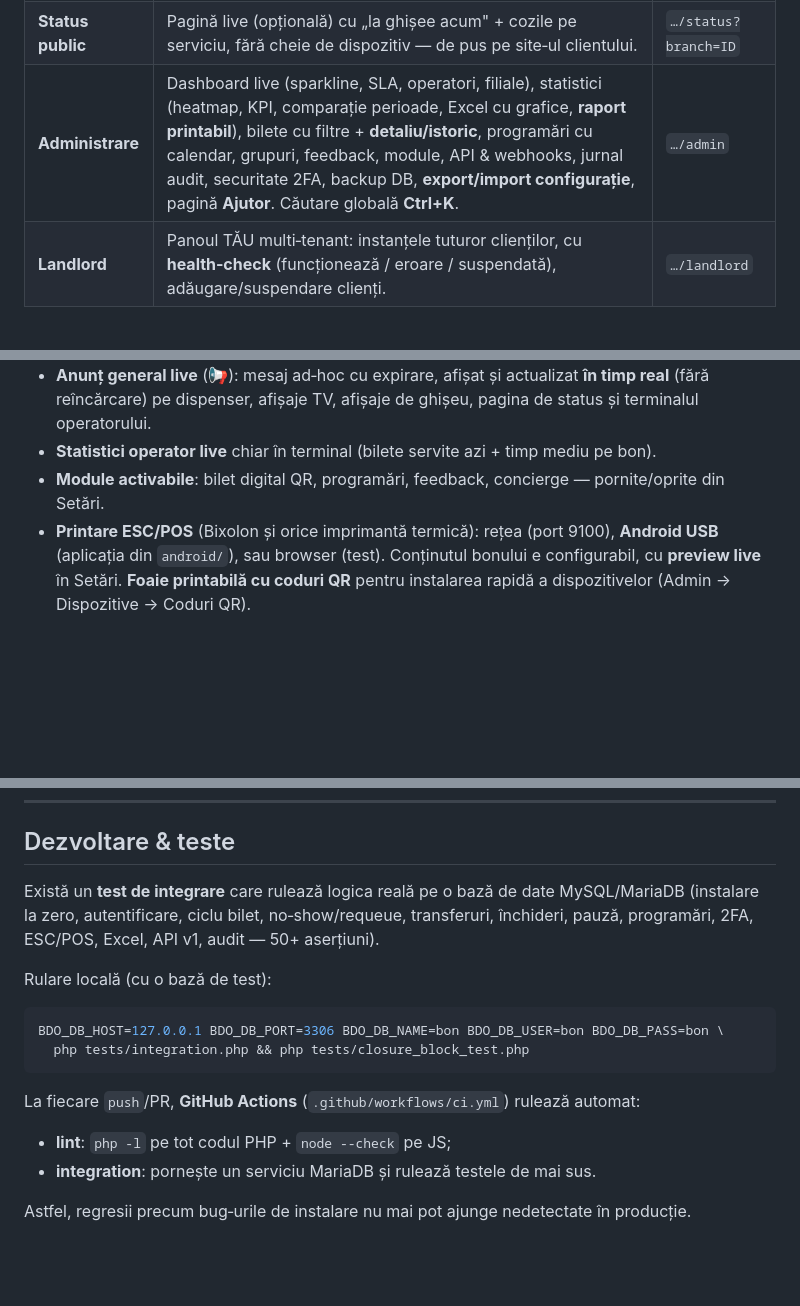
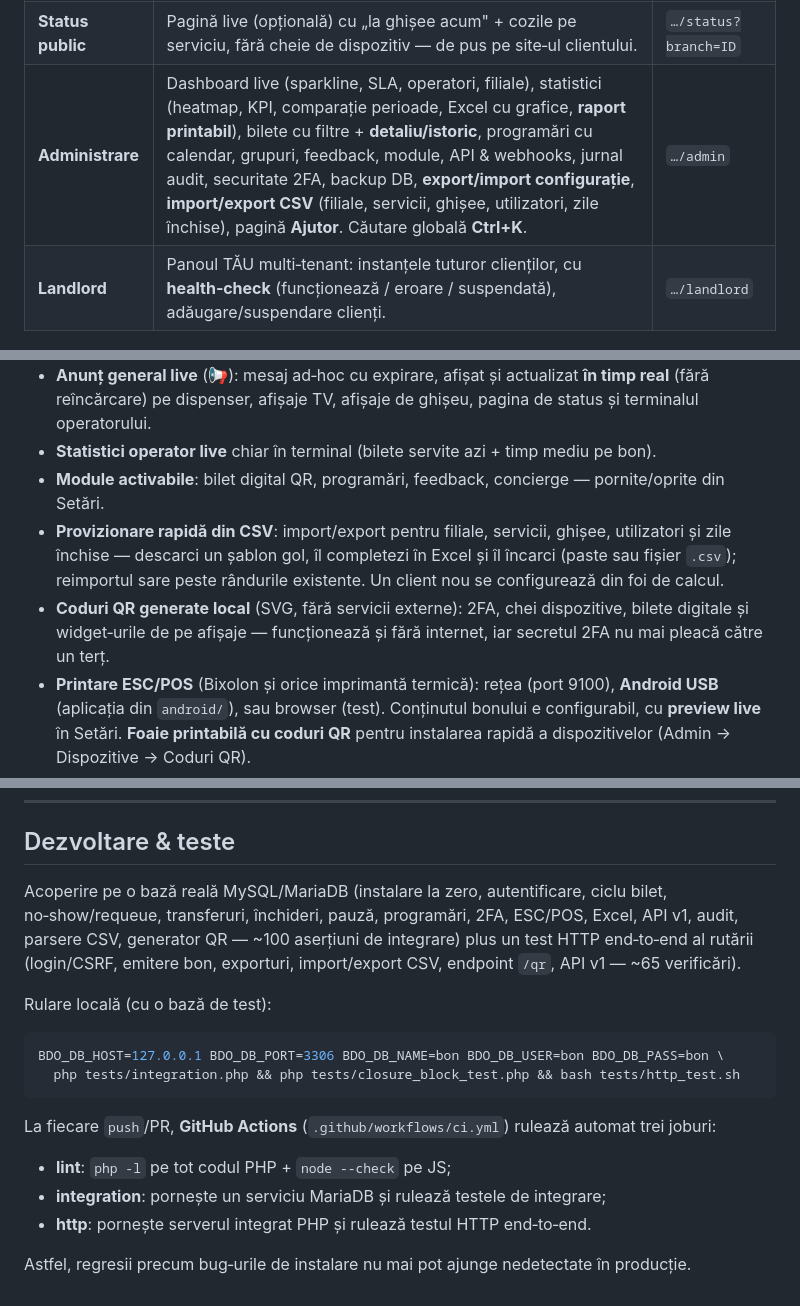
Before and after one commit to buzoianufamily/bon-de-ordine, a Markdown page: README.md, 3 parts joined by grey strips. GitHub-like rendering; blank space fills up the shorter version.

Commit message:
Docs: actualizează README + INSTALL la versiunea curentă
- adaugă import/export CSV (onboarding) și generatorul QR local
- corectează secțiunea teste/CI (3 joburi: lint + integration + http, ~100+65 verificări)
- referința tab Setări → Automatizări (SLA/remindere/raport/retenție)
- elimină bulletul duplicat 'Anunț general'

````diff
--- a/README.md
+++ b/README.md
@@ -20,7 +20,7 @@ Sistem complet de gestionare a cozilor de așteptare — clonă funcțională a
 | **Programări online** | Rezervare pe sloturi + confirmare/reminder pe email + check‑in cu bon automat + anulare de către client; în admin: calendar zi/săptămână + **export CSV**. | `…/book` |
 | **Feedback** | Pagină publică de evaluare (1–5 stele) prin QR de pe afișaj sau de pe biletul digital. | `…/feedback` |
 | **Status public** | Pagină live (opțională) cu „la ghișee acum" + cozile pe serviciu, fără cheie de dispozitiv — de pus pe site‑ul clientului. | `…/status?branch=ID` |
-| **Administrare** | Dashboard live (sparkline, SLA, operatori, filiale), statistici (heatmap, KPI, comparație perioade, Excel cu grafice, **raport printabil**), bilete cu filtre + **detaliu/istoric**, programări cu calendar, grupuri, feedback, module, API & webhooks, jurnal audit, securitate 2FA, backup DB, **export/import configurație**, pagină **Ajutor**. Căutare globală **Ctrl+K**. | `…/admin` |
+| **Administrare** | Dashboard live (sparkline, SLA, operatori, filiale), statistici (heatmap, KPI, comparație perioade, Excel cu grafice, **raport printabil**), bilete cu filtre + **detaliu/istoric**, programări cu calendar, grupuri, feedback, module, API & webhooks, jurnal audit, securitate 2FA, backup DB, **export/import configurație**, **import/export CSV** (filiale, servicii, ghișee, utilizatori, zile închise), pagină **Ajutor**. Căutare globală **Ctrl+K**. | `…/admin` |
 | **Landlord** | Panoul TĂU multi‑tenant: instanțele tuturor clienților, cu **health‑check** (funcționează / eroare / suspendată), adăugare/suspendare clienți. | `…/landlord` |
 
 ### Funcționalități cheie
@@ -33,6 +33,8 @@ Sistem complet de gestionare a cozilor de așteptare — clonă funcțională a
 - **Anunț general live** (📢): mesaj ad‑hoc cu expirare, afișat și actualizat **în timp real** (fără reîncărcare) pe dispenser, afișaje TV, afișaje de ghișeu, pagina de status și terminalul operatorului.
 - **Statistici operator live** chiar în terminal (bilete servite azi + timp mediu pe bon).
 - **Module activabile**: bilet digital QR, programări, feedback, concierge — pornite/oprite din Setări.
+- **Provizionare rapidă din CSV**: import/export pentru filiale, servicii, ghișee, utilizatori și zile închise — descarci un șablon gol, îl completezi în Excel și îl încarci (paste sau fișier `.csv`); reimportul sare peste rândurile existente. Un client nou se configurează din foi de calcul.
+- **Coduri QR generate local** (SVG, fără servicii externe): 2FA, chei dispozitive, bilete digitale și widget‑urile de pe afișaje — funcționează și fără internet, iar secretul 2FA nu mai pleacă către un terț.
 - **Printare ESC/POS** (Bixolon și orice imprimantă termică): rețea (port 9100), **Android USB** (aplicația din `android/`), sau browser (test). Conținutul bonului e configurabil, cu **preview live** în Setări. **Foaie printabilă cu coduri QR** pentru instalarea rapidă a dispozitivelor (Admin → Dispozitive → Coduri QR).
 - **Email integrat** (SMTP propriu sau `mail()` de pe cPanel): confirmări + remindere programări, raport zilnic, **alerte SLA** (când cozile depășesc ținta, cu prag + pauză anti‑spam); **cron** inclus (curățare automată a biletelor vechi + închiderea automată a biletelor uitate „în servire"/„chemat").
 - **Statistici** complete: KPI cu țintă per serviciu, **heatmap zi×oră**, comparație cu perioada precedentă, pe serviciu/ghișeu/utilizator/oră/zi, satisfacție clienți, toggle grafic↔tabel, **export Excel `.xlsx` cu grafice native** + CSV per set; pagina **Bilete** are **export CSV** al listei filtrate.
@@ -127,16 +128,17 @@ Implementat complet: fiecare client primește un **subdomeniu** (`client1.domeni
 ---
 
 ## Dezvoltare & teste
-Există un **test de integrare** care rulează logica reală pe o bază de date MySQL/MariaDB (instalare la zero, autentificare, ciclu bilet, no‑show/requeue, transferuri, închideri, pauză, programări, 2FA, ESC/POS, Excel, API v1, audit — 50+ aserțiuni).
+Acoperire pe o bază reală MySQL/MariaDB (instalare la zero, autentificare, ciclu bilet, no‑show/requeue, transferuri, închideri, pauză, programări, 2FA, ESC/POS, Excel, API v1, audit, parsere CSV, generator QR — ~100 aserțiuni de integrare) plus un test HTTP end‑to‑end al rutării (login/CSRF, emitere bon, exporturi, import/export CSV, endpoint `/qr`, API v1 — ~65 verificări).
 
 Rulare locală (cu o bază de test):
 ```bash
 BDO_DB_HOST=127.0.0.1 BDO_DB_PORT=3306 BDO_DB_NAME=bon BDO_DB_USER=bon BDO_DB_PASS=bon \
-  php tests/integration.php && php tests/closure_block_test.php
+  php tests/integration.php && php tests/closure_block_test.php && bash tests/http_test.sh
 ```
 
-La fiecare `push`/PR, **GitHub Actions** (`.github/workflows/ci.yml`) rulează automat:
+La fiecare `push`/PR, **GitHub Actions** (`.github/workflows/ci.yml`) rulează automat trei joburi:
 - **lint**: `php -l` pe tot codul PHP + `node --check` pe JS;
-- **integration**: pornește un serviciu MariaDB și rulează testele de mai sus.
+- **integration**: pornește un serviciu MariaDB și rulează testele de integrare;
+- **http**: pornește serverul integrat PHP și rulează testul HTTP end‑to‑end.
 
 Astfel, regresii precum bug‑urile de instalare nu mai pot ajunge nedetectate în producție.
````
Also changed, not shown: other parts of README.md (+0 -1 lines), INSTALL.md (+2 -1 lines).
